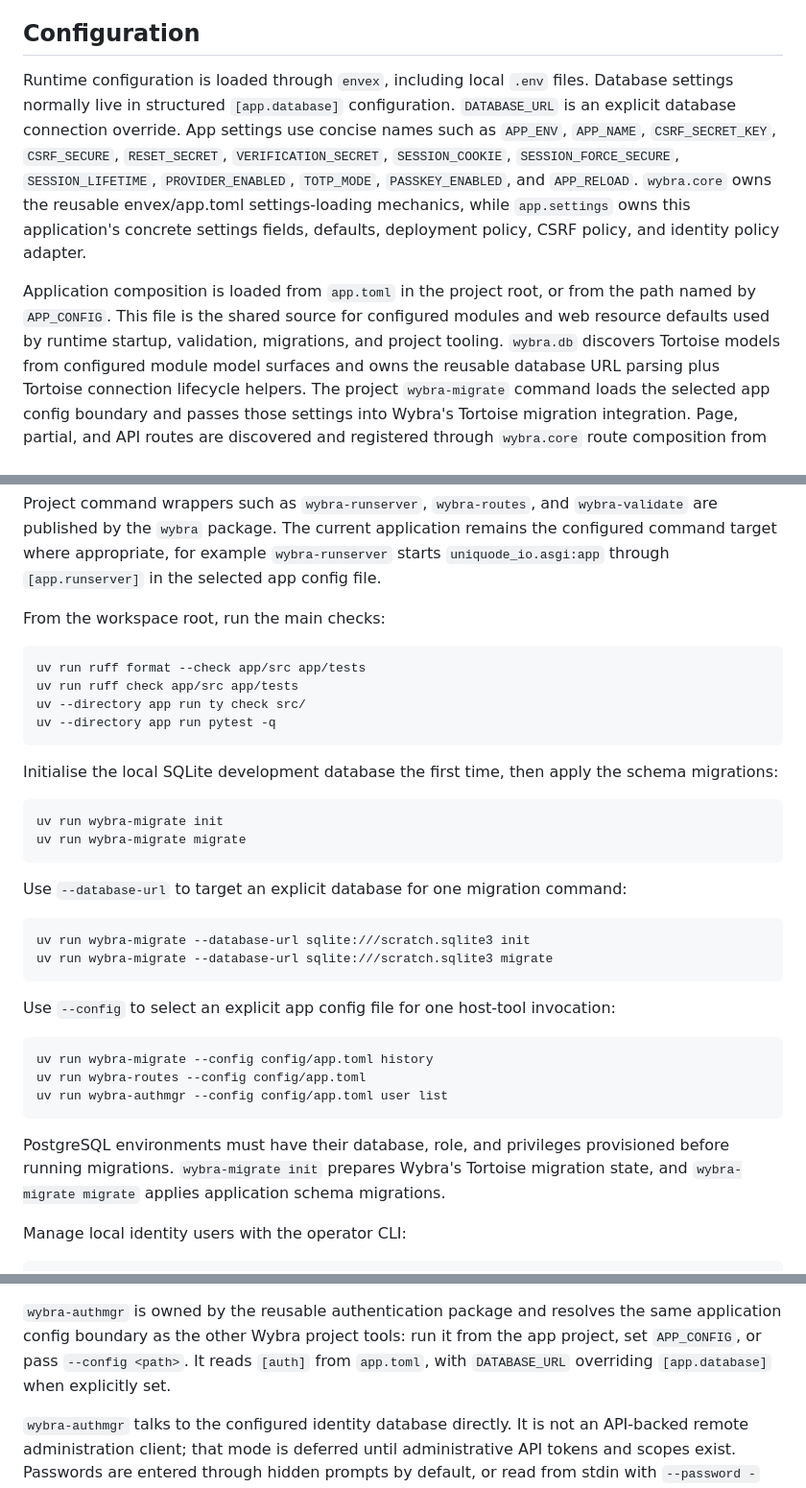
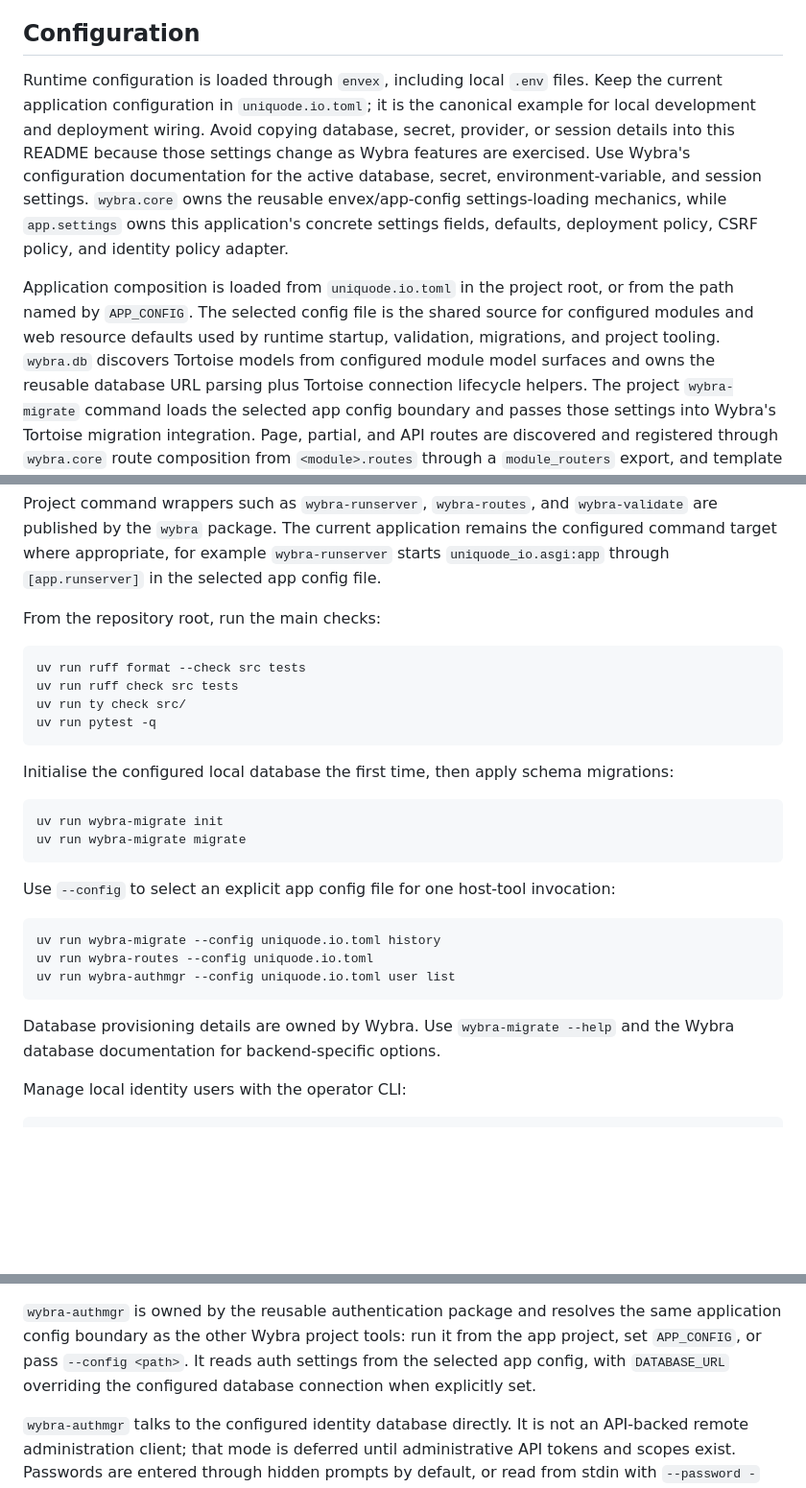
Before and after one commit to Uniquode/uniquode.io, a Markdown page: README.md, 3 parts joined by grey strips. Shown at 96% size. Drawn GitHub-style; blank space fills up the shorter version.

Commit message:
UT-293 Trim volatile README config detail
- Remove duplicated database and secret configuration examples.

- Keep README guidance pointed at the live app config and Wybra docs.

````diff
--- a/README.md
+++ b/README.md
@@ -53,19 +53,20 @@ session-cookie guidance.
 ## Configuration
 
 Runtime configuration is loaded through `envex`, including local `.env` files.
-Database settings normally live in structured `[app.database]` configuration.
-`DATABASE_URL` is an explicit database connection override. App settings use
-concise names such as `APP_ENV`, `APP_NAME`, `CSRF_SECRET_KEY`, `CSRF_SECURE`,
-`RESET_SECRET`, `VERIFICATION_SECRET`, `SESSION_COOKIE`,
-`SESSION_FORCE_SECURE`, `SESSION_LIFETIME`, `PROVIDER_ENABLED`, `TOTP_MODE`,
-`PASSKEY_ENABLED`, and `APP_RELOAD`.
-`wybra.core` owns the reusable envex/app.toml settings-loading mechanics, while
+Keep the current application configuration in `uniquode.io.toml`; it is the
+canonical example for local development and deployment wiring. Avoid copying
+database, secret, provider, or session details into this README because those
+settings change as Wybra features are exercised. Use Wybra's configuration
+documentation for the active database, secret, environment-variable, and
+session settings.
+`wybra.core` owns the reusable envex/app-config settings-loading mechanics,
+while
 `app.settings` owns this application's concrete settings fields, defaults,
 deployment policy, CSRF policy, and identity policy adapter.
 
-Application composition is loaded from `app.toml` in the project root,
-or from the path named by `APP_CONFIG`. This file is the shared source for
-configured modules and web resource defaults used by runtime startup,
+Application composition is loaded from `uniquode.io.toml` in the project root,
+or from the path named by `APP_CONFIG`. The selected config file is the shared
+source for configured modules and web resource defaults used by runtime startup,
 validation, migrations, and project tooling. `wybra.db` discovers Tortoise
 models from configured module model surfaces and owns the reusable database URL
 parsing plus Tortoise connection lifecycle helpers. The project `wybra-migrate`
@@ -254,43 +163,34 @@ remains the configured command target where appropriate, for example
 `wybra-runserver` starts `uniquode_io.asgi:app` through `[app.runserver]` in the
 selected app config file.
 
-From the workspace root, run the main checks:
+From the repository root, run the main checks:
 
 ```sh
-uv run ruff format --check app/src app/tests
-uv run ruff check app/src app/tests
-uv --directory app run ty check src/
-uv --directory app run pytest -q
+uv run ruff format --check src tests
+uv run ruff check src tests
+uv run ty check src/
+uv run pytest -q
 ```
 
-Initialise the local SQLite development database the first time, then apply the
-schema migrations:
+Initialise the configured local database the first time, then apply schema
+migrations:
 
 ```sh
 uv run wybra-migrate init
 uv run wybra-migrate migrate
 ```
 
-Use `--database-url` to target an explicit database for one migration command:
-
-```sh
-uv run wybra-migrate --database-url sqlite:///scratch.sqlite3 init
-uv run wybra-migrate --database-url sqlite:///scratch.sqlite3 migrate
-```
-
 Use `--config` to select an explicit app config file for one host-tool
 invocation:
 
 ```sh
-uv run wybra-migrate --config config/app.toml history
-uv run wybra-routes --config config/app.toml
-uv run wybra-authmgr --config config/app.toml user list
+uv run wybra-migrate --config uniquode.io.toml history
+uv run wybra-routes --config uniquode.io.toml
+uv run wybra-authmgr --config uniquode.io.toml user list
 ```
 
-PostgreSQL environments must have their database, role, and privileges
-provisioned before running migrations. `wybra-migrate init` prepares Wybra's
-Tortoise migration state, and `wybra-migrate migrate` applies application schema
-migrations.
+Database provisioning details are owned by Wybra. Use `wybra-migrate --help`
+and the Wybra database documentation for backend-specific options.
 
 Manage local identity users with the operator CLI:
 
@@ -334,8 +234,8 @@ separated form such as `2025-01-01` for calendar dates.
 `wybra-authmgr` is owned by the reusable authentication package and resolves
 the same application config boundary as the other Wybra project tools: run it
 from the app project, set `APP_CONFIG`, or pass `--config <path>`. It reads
-`[auth]` from `app.toml`, with `DATABASE_URL` overriding `[app.database]` when
-explicitly set.
+auth settings from the selected app config, with `DATABASE_URL` overriding the
+configured database connection when explicitly set.
 
 `wybra-authmgr` talks to the configured identity database directly. It is
 not an API-backed remote administration client; that mode is deferred until
````
Also changed, not shown: other parts of README.md (+4 -96 lines).
